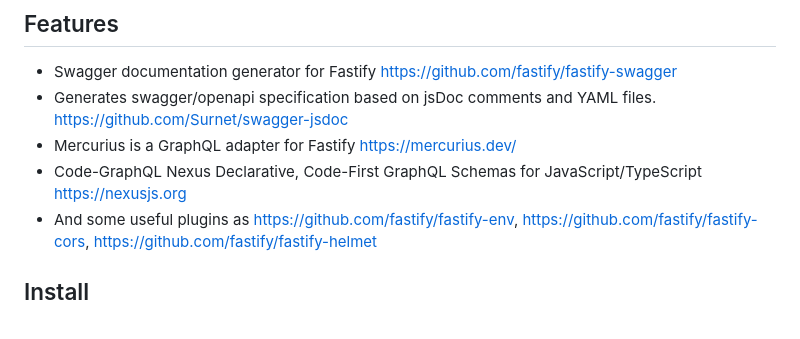
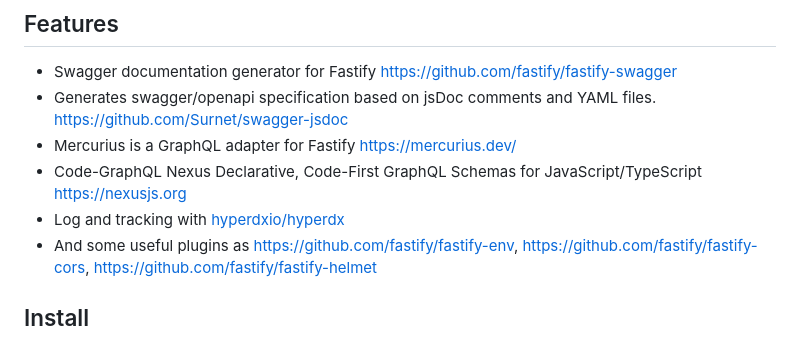
Before and after one commit to jellydn/fastify-starter, a Markdown page: README.md, the part around the change. Drawn GitHub-style.

Commit message:
docs: add hyperDx

```diff
--- a/README.md
+++ b/README.md
@@ -15,6 +15,7 @@
 - Mercurius is a GraphQL adapter for Fastify https://mercurius.dev/
 - Code-GraphQL Nexus
   Declarative, Code-First GraphQL Schemas for JavaScript/TypeScript https://nexusjs.org
+- Log and tracking with [hyperdxio/hyperdx](https://github.com/hyperdxio/hyperdx)
 - And some useful plugins as https://github.com/fastify/fastify-env, https://github.com/fastify/fastify-cors, https://github.com/fastify/fastify-helmet
 
 ## Install
```
